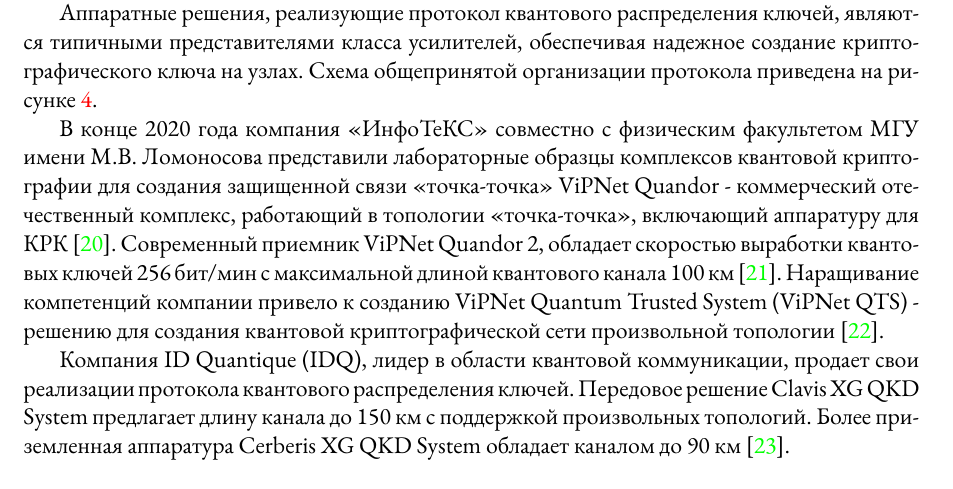
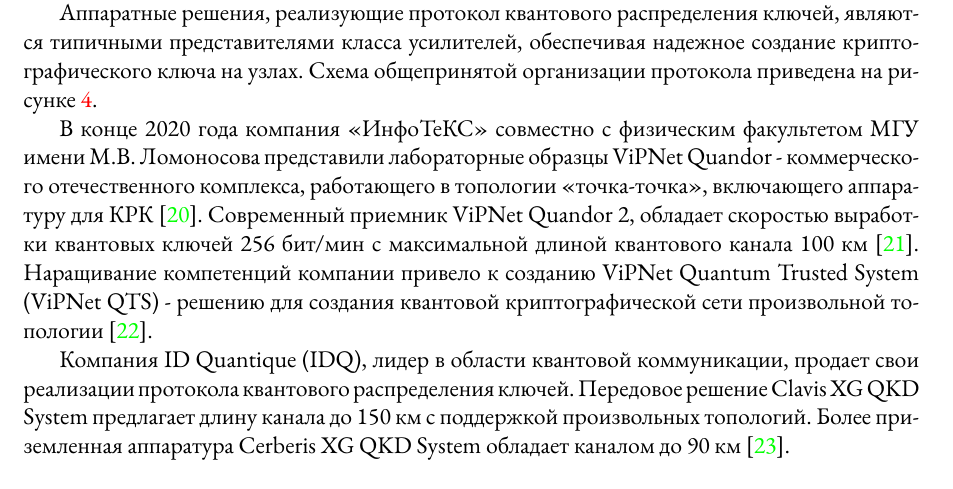
Before and after one commit to d3phys/hw-infosec-article, a LaTeX document (main.tex): part of page 8 of 11, cut so that both start at the same text. Compiled offline with XeLaTeX; a missing font is replaced by an installed copy or a similar font.

Commit message:
Fix typos

```diff
--- a/main.tex
+++ b/main.tex
@@ -261,7 +261,7 @@
 Аппаратные решения, реализующие протокол квантового распределения ключей, являются типичными представителями класса усилителей, обеспечивая надежное создание криптографического ключа на узлах. Схема общепринятой организации протокола приведена на рисунке \ref{fig:infotecskeys}.
 
 
-В конце 2020 года компания <<ИнфоТеКС>> совместно с физическим факультетом МГУ имени М.В. Ломоносова представили лабораторные образцы комплексов квантовой криптографии для создания защищенной связи <<точка-точка>> ViPNet Quandor - коммерческий отечественный комплекс, работающий в топологии <<точка-точка>>, включающий аппаратуру для КРК \cite{Infotect_ViPNet1_MSU}. Современный приемник ViPNet Quandor 2, обладает скоростью выработки квантовых ключей 256 бит/мин с максимальной длиной квантового канала 100 км \cite{Infotect_ViPNet2}. Наращивание компетенций компании привело к созданию ViPNet Quantum Trusted System (ViPNet QTS) - решению для создания квантовой криптографической сети произвольной топологии \cite{Infotect_QTS}.
+В конце 2020 года компания <<ИнфоТеКС>> совместно с физическим факультетом МГУ имени М.В. Ломоносова представили лабораторные образцы ViPNet Quandor - коммерческого отечественного комплекса, работающего в топологии <<точка-точка>>, включающего аппаратуру для КРК \cite{Infotect_ViPNet1_MSU}. Современный приемник ViPNet Quandor 2, обладает скоростью выработки квантовых ключей 256 бит/мин с максимальной длиной квантового канала 100 км \cite{Infotect_ViPNet2}. Наращивание компетенций компании привело к созданию ViPNet Quantum Trusted System (ViPNet QTS) - решению для создания квантовой криптографической сети произвольной топологии \cite{Infotect_QTS}.
 
 Компания ID Quantique (IDQ), лидер в области квантовой коммуникации, продает свои реализации протокола квантового распределения ключей. Передовое решение Clavis XG QKD System предлагает длину канала до 150 км с поддержкой произвольных топологий. Более приземленная аппаратура Cerberis XG QKD System обладает каналом до 90 км \cite{IDQ_QKD}.
 
```
Also changed, not shown: main.pdf.
